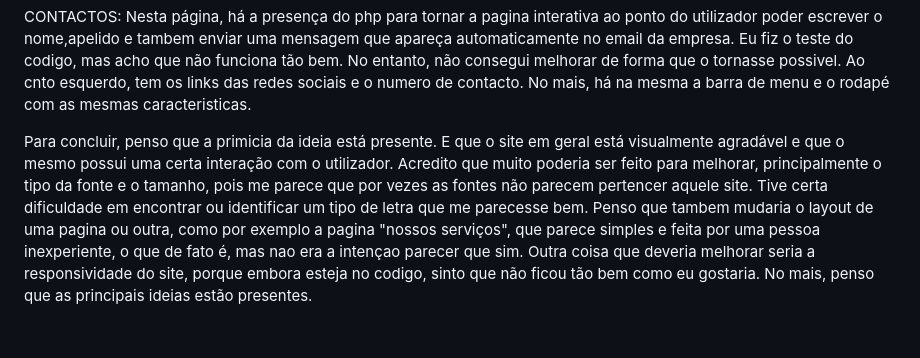
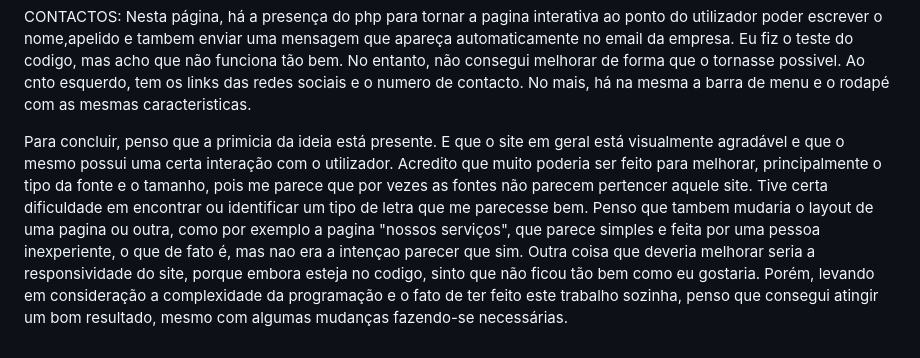
Before and after one commit to patricia1lopes/MP_producoes, a Markdown page: README.md, the part around the change. Drawn GitHub-style.

```diff
--- a/README.md
+++ b/README.md
@@ -20,4 +20,4 @@ NOSSOS SERVIÇOS: Esta página assemalha-se um pouco com a página quemsomos.htm
 
 CONTACTOS: Nesta página, há a presença do php para tornar a pagina interativa ao ponto do utilizador poder escrever o nome,apelido e tambem enviar uma mensagem que apareça automaticamente no email da empresa. Eu fiz o teste do codigo, mas acho que não funciona tão bem. No entanto, não consegui melhorar de forma que o tornasse possivel. Ao cnto esquerdo, tem os links das redes sociais e o numero de contacto. No mais, há na mesma a barra de menu e o rodapé com as mesmas caracteristicas.
 
-Para concluir, penso que a primicia da ideia está presente. E que o site em geral está visualmente agradável e que o mesmo possui uma certa interação com o utilizador. Acredito que muito poderia ser feito para melhorar, principalmente o tipo da fonte e o tamanho, pois me parece que por vezes as fontes não parecem pertencer aquele site. Tive certa dificuldade em encontrar ou identificar um tipo de letra que me parecesse bem. Penso que tambem mudaria o layout de uma pagina ou outra, como por exemplo a pagina "nossos serviços", que parece simples e feita por uma pessoa inexperiente, o que de fato é, mas nao era a intençao parecer que sim. Outra coisa que deveria melhorar seria a responsividade do site, porque embora esteja no codigo, sinto que não ficou tão bem como eu gostaria. No mais, penso que as principais ideias estão presentes.
+Para concluir, penso que a primicia da ideia está presente. E que o site em geral está visualmente agradável e que o mesmo possui uma certa interação com o utilizador. Acredito que muito poderia ser feito para melhorar, principalmente o tipo da fonte e o tamanho, pois me parece que por vezes as fontes não parecem pertencer aquele site. Tive certa dificuldade em encontrar ou identificar um tipo de letra que me parecesse bem. Penso que tambem mudaria o layout de uma pagina ou outra, como por exemplo a pagina "nossos serviços", que parece simples e feita por uma pessoa inexperiente, o que de fato é, mas nao era a intençao parecer que sim. Outra coisa que deveria melhorar seria a responsividade do site, porque embora esteja no codigo, sinto que não ficou tão bem como eu gostaria. Porém, levando em consideração a complexidade da programação e o fato de ter feito este trabalho sozinha, penso que consegui atingir um bom resultado, mesmo com algumas mudanças fazendo-se necessárias.
```
